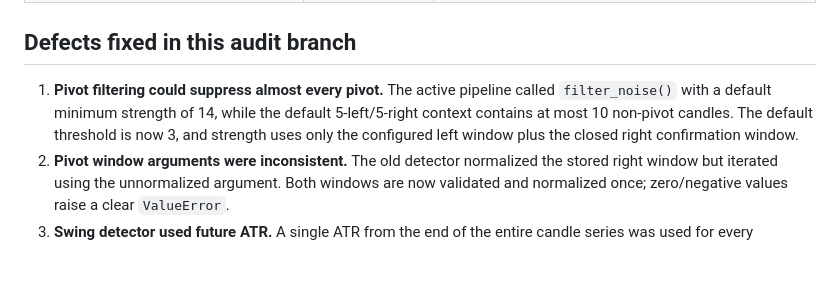
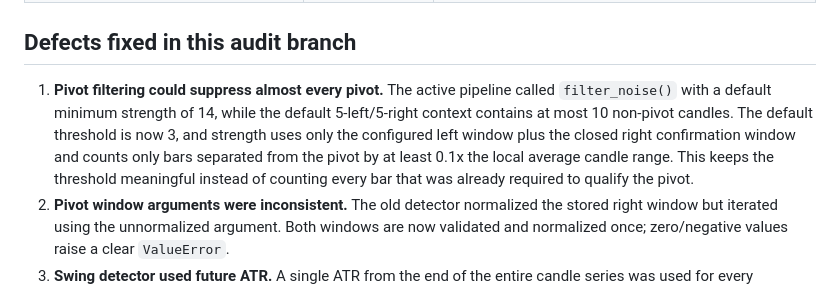
Before and after one commit to 12baro1/Atlas, a Markdown page: CORE_FOUNDATION_AUDIT.md, the part around the change. Drawn GitHub-style; blank space fills up the shorter version.

Commit message:
Clarify pivot prominence threshold and bounded context

```diff
--- a/CORE_FOUNDATION_AUDIT.md
+++ b/CORE_FOUNDATION_AUDIT.md
@@ -17,7 +17,7 @@ Audit target: `main` immediately after the Atlas main-decision-authority merge.
 
 ## Defects fixed in this audit branch
 
-1. **Pivot filtering could suppress almost every pivot.** The active pipeline called `filter_noise()` with a default minimum strength of 14, while the default 5-left/5-right context contains at most 10 non-pivot candles. The default threshold is now 3, and strength uses only the configured left window plus the closed right confirmation window.
+1. **Pivot filtering could suppress almost every pivot.** The active pipeline called `filter_noise()` with a default minimum strength of 14, while the default 5-left/5-right context contains at most 10 non-pivot candles. The default threshold is now 3, and strength uses only the configured left window plus the closed right confirmation window and counts only bars separated from the pivot by at least 0.1x the local average candle range. This keeps the threshold meaningful instead of counting every bar that was already required to qualify the pivot.
 2. **Pivot window arguments were inconsistent.** The old detector normalized the stored right window but iterated using the unnormalized argument. Both windows are now validated and normalized once; zero/negative values raise a clear `ValueError`.
 3. **Swing detector used future ATR.** A single ATR from the end of the entire candle series was used for every historical swing. It now calculates ATR as of each candle, using no later bars.
 4. **OHLCV conversion trusted malformed rows.** `core.candle.convert()` now normalizes numeric strings, skips malformed/non-finite rows, rejects impossible OHLC geometry and negative volume.
```
